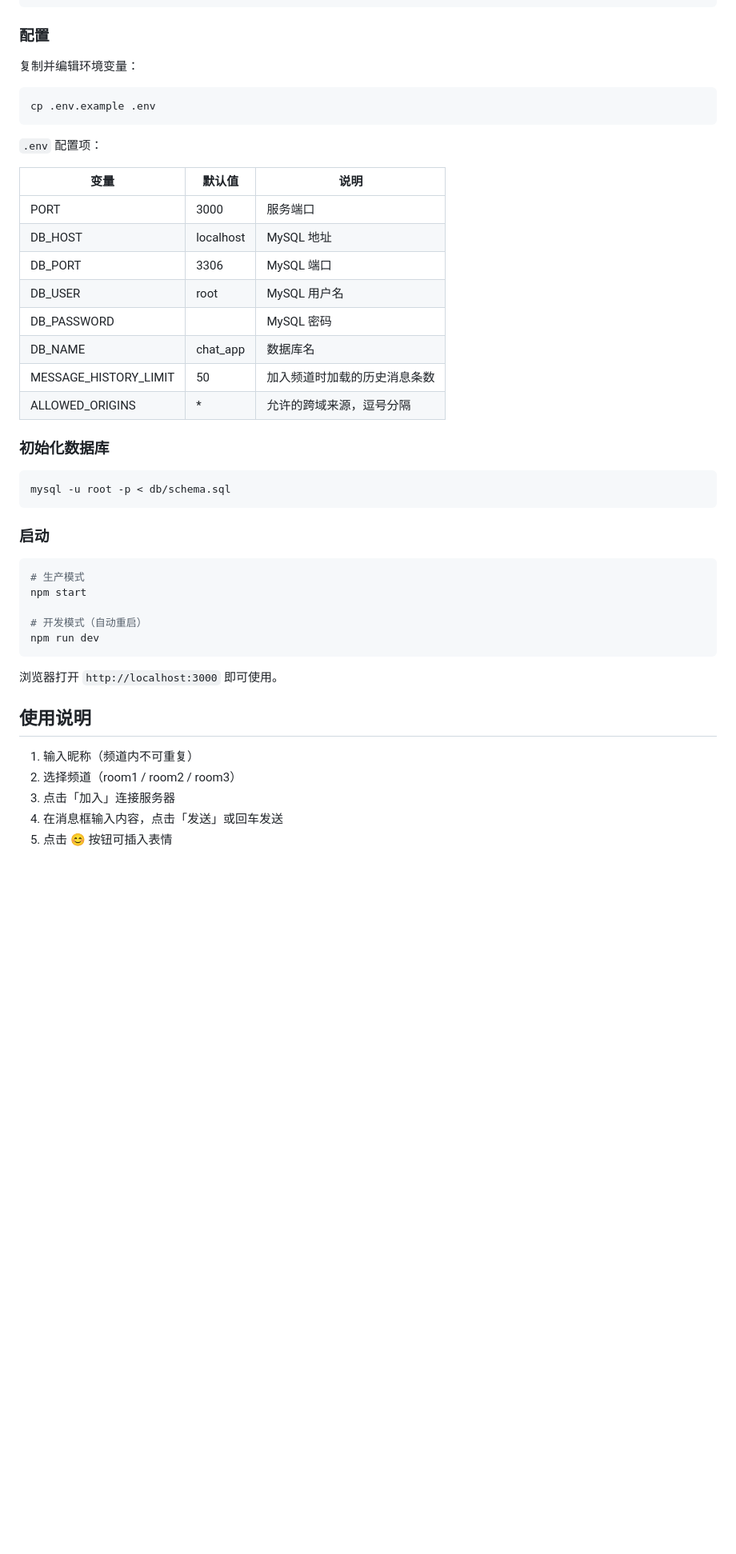
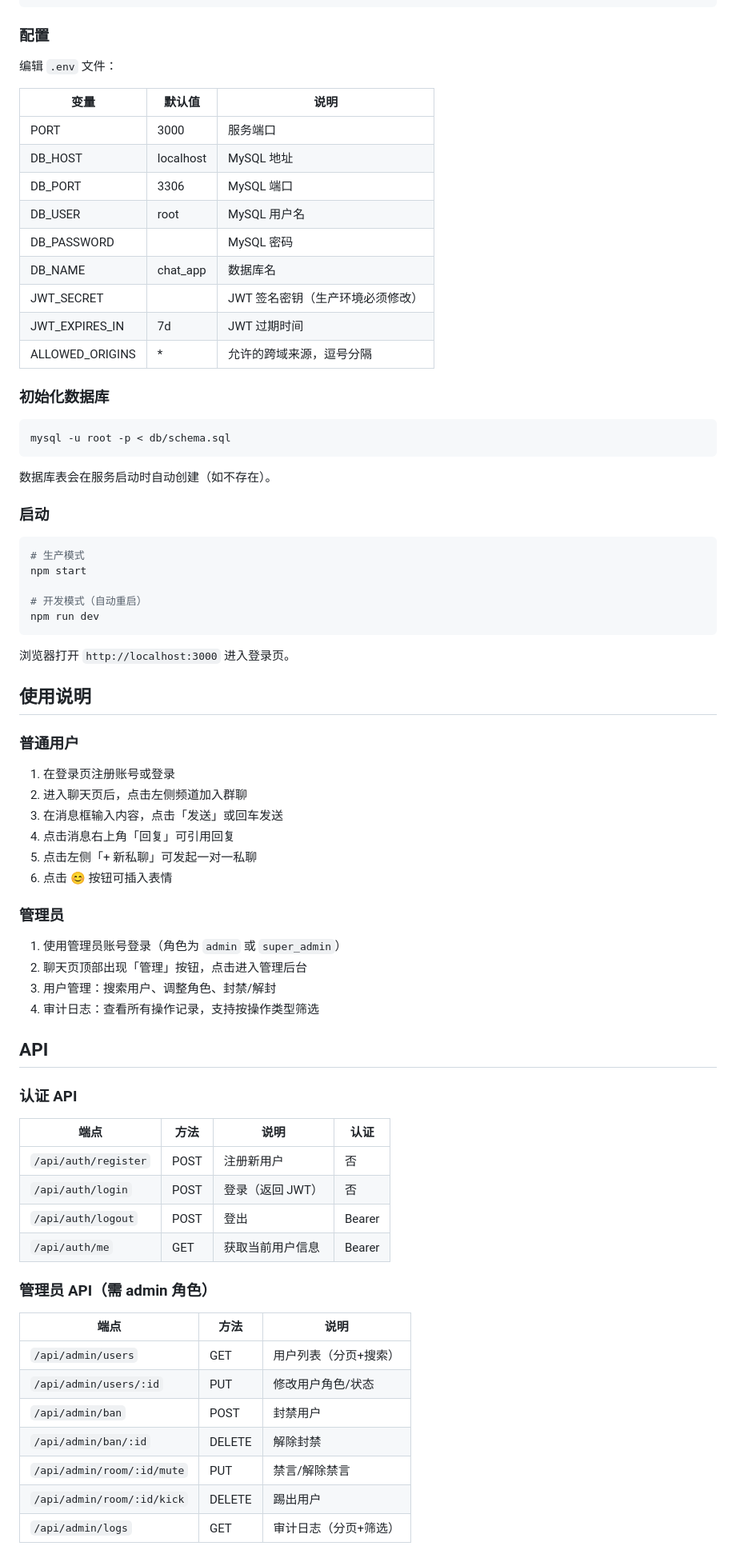
Before and after one commit to 1497105876/web-chat-platform, a Markdown page: README.md, the part around one of its changes. Shown at 80% size. Drawn GitHub-style; blank space fills up the shorter version.

````diff
--- a/README.md
+++ b/README.md
@@ -67,13 +102,7 @@ npm install
 
 ### 配置
 
-复制并编辑环境变量：
-
-```bash
-cp .env.example .env
-```
-
-`.env` 配置项：
+编辑 `.env` 文件：
 
 | 变量 | 默认值 | 说明 |
 |------|--------|------|
@@ -83,7 +112,8 @@ cp .env.example .env
 | DB_USER | root | MySQL 用户名 |
 | DB_PASSWORD | | MySQL 密码 |
 | DB_NAME | chat_app | 数据库名 |
-| MESSAGE_HISTORY_LIMIT | 50 | 加入频道时加载的历史消息条数 |
+| JWT_SECRET | | JWT 签名密钥（生产环境必须修改） |
+| JWT_EXPIRES_IN | 7d | JWT 过期时间 |
 | ALLOWED_ORIGINS | * | 允许的跨域来源，逗号分隔 |
 
 ### 初始化数据库
@@ -91,6 +121,8 @@ cp .env.example .env
 ```bash
 mysql -u root -p < db/schema.sql
 ```
+
+数据库表会在服务启动时自动创建（如不存在）。
 
 ### 启动
 
@@ -102,12 +134,46 @@ npm start
 npm run dev
 ```
 
-浏览器打开 `http://localhost:3000` 即可使用。
+浏览器打开 `http://localhost:3000` 进入登录页。
 
 ## 使用说明
 
-1. 输入昵称（频道内不可重复）
-2. 选择频道（room1 / room2 / room3）
-3. 点击「加入」连接服务器
-4. 在消息框输入内容，点击「发送」或回车发送
-5. 点击 😊 按钮可插入表情
+### 普通用户
+
+1. 在登录页注册账号或登录
+2. 进入聊天页后，点击左侧频道加入群聊
+3. 在消息框输入内容，点击「发送」或回车发送
+4. 点击消息右上角「回复」可引用回复
+5. 点击左侧「+ 新私聊」可发起一对一私聊
+6. 点击 😊 按钮可插入表情
+
+### 管理员
+
+1. 使用管理员账号登录（角色为 `admin` 或 `super_admin`）
+2. 聊天页顶部出现「管理」按钮，点击进入管理后台
+3. 用户管理：搜索用户、调整角色、封禁/解封
+4. 审计日志：查看所有操作记录，支持按操作类型筛选
+
+## API
+
+### 认证 API
+
+| 端点 | 方法 | 说明 | 认证 |
+|------|------|------|------|
+| `/api/auth/register` | POST | 注册新用户 | 否 |
+| `/api/auth/login` | POST | 登录（返回 JWT） | 否 |
+| `/api/auth/logout` | POST | 登出 | Bearer |
+| `/api/auth/me` | GET | 获取当前用户信息 | Bearer |
+
+### 管理员 API（需 admin 角色）
+
+| 端点 | 方法 | 说明 |
+|------|------|------|
+| `/api/admin/users` | GET | 用户列表（分页+搜索） |
+| `/api/admin/users/:id` | PUT | 修改用户角色/状态 |
+| `/api/admin/ban` | POST | 封禁用户 |
+| `/api/admin/ban/:id` | DELETE | 解除封禁 |
+| `/api/admin/room/:id/mute` | PUT | 禁言/解除禁言 |
+| `/api/admin/room/:id/kick` | DELETE | 踢出用户 |
+| `/api/admin/logs` | GET | 审计日志（分页+筛选） |
+
````
Also changed, not shown: other parts of README.md (+110 -56 lines), 1 other file.
